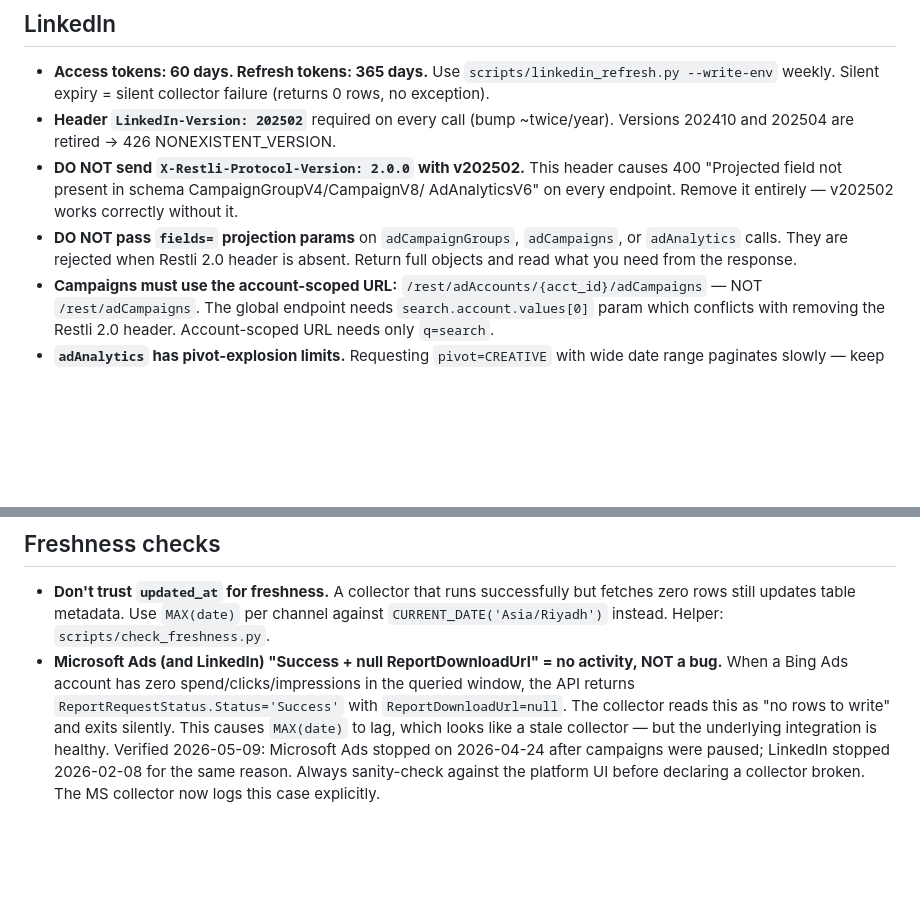
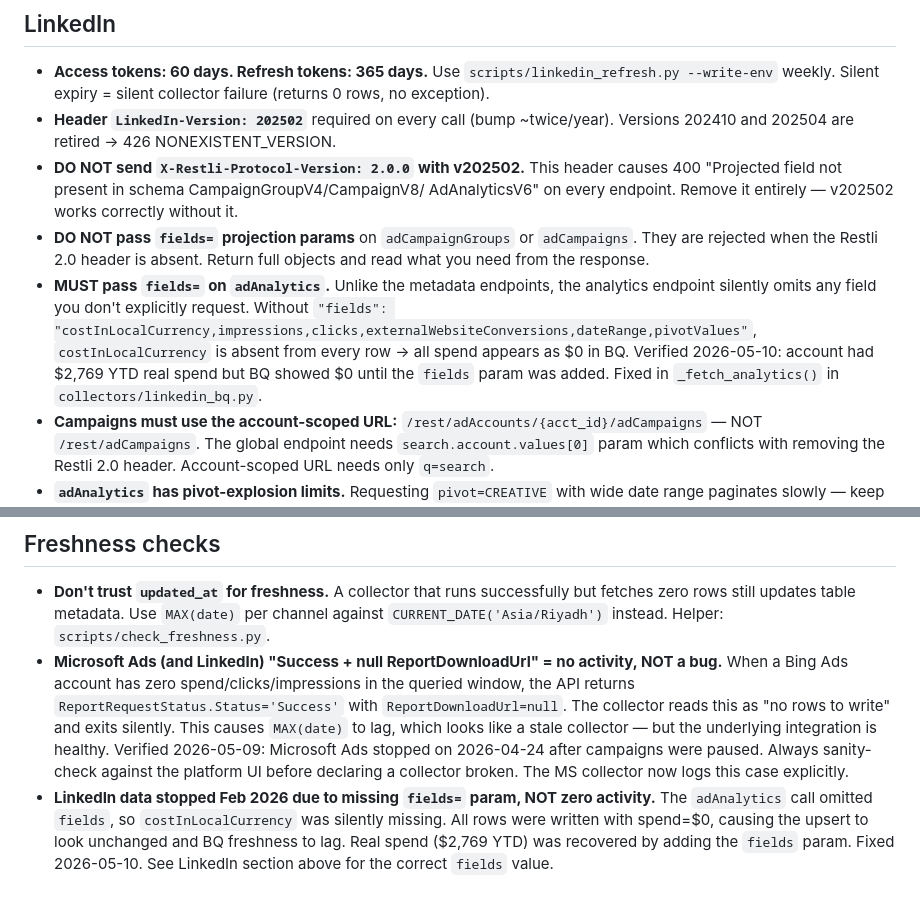
Before and after one commit to Rana96-run/nexa-performance-agent, a Markdown page: memory/08_pitfalls.md, 2 parts joined by grey strips. GitHub-like rendering; blank space fills up the shorter version.

Commit message:
docs(memory): document LinkedIn fields-projection trap in pitfalls
Two corrections:
1. Split the 'DO NOT pass fields=' LinkedIn note — adCampaignGroups/adCampaigns
   still shouldn't, but adAnalytics MUST pass fields= or costInLocalCurrency is
   silently omitted (all spend appears as $0)
2. Correct the freshness section: LinkedIn data gap was the fields= bug, not
   zero activity like Microsoft Ads was

Co-Authored-By: Claude Sonnet 4.5 <noreply@anthropic.com>

```diff
--- a/memory/08_pitfalls.md
+++ b/memory/08_pitfalls.md
@@ -256,9 +256,15 @@ IG insights:
   causes 400 "Projected field not present in schema CampaignGroupV4/CampaignV8/
   AdAnalyticsV6" on every endpoint. Remove it entirely — v202502 works correctly
   without it.
-- **DO NOT pass `fields=` projection params** on `adCampaignGroups`, `adCampaigns`,
-  or `adAnalytics` calls. They are rejected when Restli 2.0 header is absent.
-  Return full objects and read what you need from the response.
+- **DO NOT pass `fields=` projection params** on `adCampaignGroups` or `adCampaigns`.
+  They are rejected when the Restli 2.0 header is absent. Return full objects and
+  read what you need from the response.
+- **MUST pass `fields=` on `adAnalytics`.** Unlike the metadata endpoints, the
+  analytics endpoint silently omits any field you don't explicitly request. Without
+  `"fields": "costInLocalCurrency,impressions,clicks,externalWebsiteConversions,dateRange,pivotValues"`,
+  `costInLocalCurrency` is absent from every row → all spend appears as $0 in BQ.
+  Verified 2026-05-10: account had $2,769 YTD real spend but BQ showed $0 until
+  the `fields` param was added. Fixed in `_fetch_analytics()` in `collectors/linkedin_bq.py`.
 - **Campaigns must use the account-scoped URL:**
   `/rest/adAccounts/{acct_id}/adCampaigns` — NOT `/rest/adCampaigns`.
   The global endpoint needs `search.account.values[0]` param which conflicts
@@ -519,6 +525,11 @@ at group level for campaigns_daily; adsets collector remaps campaign→adset.
   returns `ReportRequestStatus.Status='Success'` with `ReportDownloadUrl=null`. The collector
   reads this as "no rows to write" and exits silently. This causes `MAX(date)` to lag, which
   looks like a stale collector — but the underlying integration is healthy. Verified
-  2026-05-09: Microsoft Ads stopped on 2026-04-24 after campaigns were paused; LinkedIn
-  stopped 2026-02-08 for the same reason. Always sanity-check against the platform UI before
-  declaring a collector broken. The MS collector now logs this case explicitly.
+  2026-05-09: Microsoft Ads stopped on 2026-04-24 after campaigns were paused.
+  Always sanity-check against the platform UI before declaring a collector broken.
+  The MS collector now logs this case explicitly.
+- **LinkedIn data stopped Feb 2026 due to missing `fields=` param, NOT zero activity.**
+  The `adAnalytics` call omitted `fields`, so `costInLocalCurrency` was silently missing.
+  All rows were written with spend=$0, causing the upsert to look unchanged and BQ freshness
+  to lag. Real spend ($2,769 YTD) was recovered by adding the `fields` param. Fixed
+  2026-05-10. See LinkedIn section above for the correct `fields` value.
```
